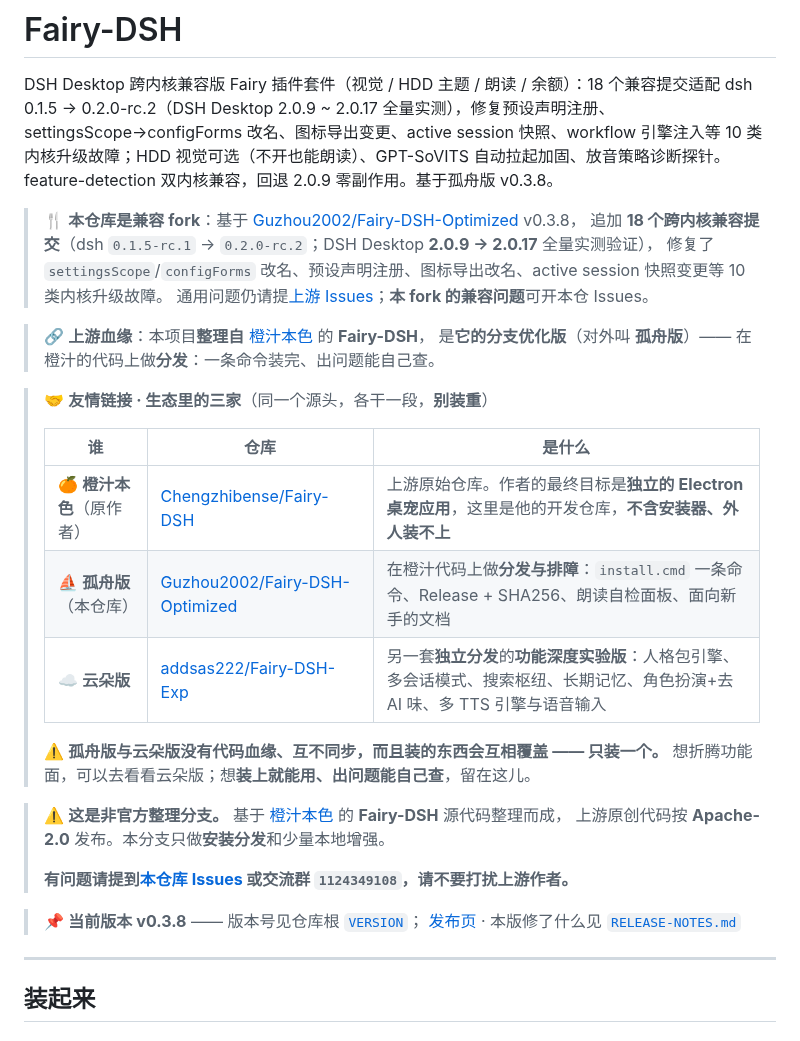
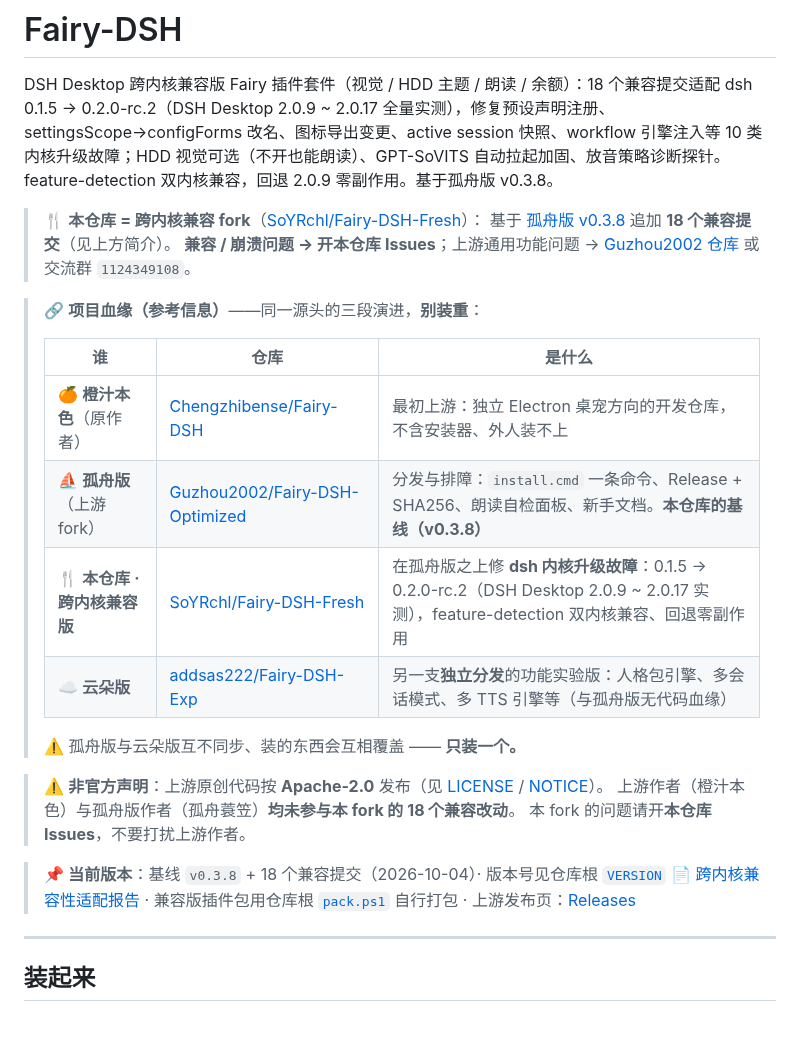
Before and after one commit to SoYRchl/Fairy-DSH-Fresh, a Markdown page: README.md, the part around the change. Drawn GitHub-style.

Commit message:
docs: rewrite README intro for this fork - lineage as reference, correct self links and issue routing

```diff
--- a/README.md
+++ b/README.md
@@ -2,35 +2,28 @@
 
 DSH Desktop 跨内核兼容版 Fairy 插件套件（视觉 / HDD 主题 / 朗读 / 余额）：18 个兼容提交适配 dsh 0.1.5 → 0.2.0-rc.2（DSH Desktop 2.0.9 ~ 2.0.17 全量实测），修复预设声明注册、settingsScope→configForms 改名、图标导出变更、active session 快照、workflow 引擎注入等 10 类内核升级故障；HDD 视觉可选（不开也能朗读）、GPT-SoVITS 自动拉起加固、放音策略诊断探针。feature-detection 双内核兼容，回退 2.0.9 零副作用。基于孤舟版 v0.3.8。
 
-> 🍴 **本仓库是兼容 fork**：基于 [Guzhou2002/Fairy-DSH-Optimized](https://github.com/Guzhou2002/Fairy-DSH-Optimized) v0.3.8，
-> 追加 **18 个跨内核兼容提交**（dsh `0.1.5-rc.1` → `0.2.0-rc.2`；DSH Desktop **2.0.9 → 2.0.17** 全量实测验证），
-> 修复了 `settingsScope`/`configForms` 改名、预设声明注册、图标导出改名、active session 快照变更等 10 类内核升级故障。
-> 通用问题仍请提[上游 Issues](https://github.com/Guzhou2002/Fairy-DSH-Optimized/issues)；**本 fork 的兼容问题**可开本仓 Issues。
+> 🍴 **本仓库 = 跨内核兼容 fork**（[SoYRchl/Fairy-DSH-Fresh](https://github.com/SoYRchl/Fairy-DSH-Fresh)）：
+> 基于 [孤舟版 v0.3.8](https://github.com/Guzhou2002/Fairy-DSH-Optimized) 追加 **18 个兼容提交**（见上方简介）。
+> **兼容 / 崩溃问题 → 开本仓库 Issues**；上游通用功能问题 → [Guzhou2002 仓库](https://github.com/Guzhou2002/Fairy-DSH-Optimized/issues) 或交流群 `1124349108`。
 
-> 🔗 **上游血缘**：本项目**整理自** [橙汁本色](https://github.com/Chengzhibense/Fairy-DSH) 的 **Fairy-DSH**，
-> 是**它的分支优化版**（对外叫 **孤舟版**）—— 在橙汁的代码上做**分发**：一条命令装完、出问题能自己查。
-
-> 🤝 **友情链接 · 生态里的三家**（同一个源头，各干一段，**别装重**）
+> 🔗 **项目血缘（参考信息）**——同一源头的三段演进，**别装重**：
 >
 > | 谁 | 仓库 | 是什么 |
 > | --- | --- | --- |
-> | 🍊 **橙汁本色**（原作者） | [Chengzhibense/Fairy-DSH](https://github.com/Chengzhibense/Fairy-DSH) | 上游原始仓库。作者的最终目标是**独立的 Electron 桌宠应用**，这里是他的开发仓库，**不含安装器、外人装不上** |
-> | ⛵ **孤舟版**（本仓库） | [Guzhou2002/Fairy-DSH-Optimized](https://github.com/Guzhou2002/Fairy-DSH-Optimized) | 在橙汁代码上做**分发与排障**：`install.cmd` 一条命令、Release + SHA256、朗读自检面板、面向新手的文档 |
-> | ☁️ **云朵版** | [addsas222/Fairy-DSH-Exp](https://github.com/addsas222/Fairy-DSH-Exp) | 另一套**独立分发**的**功能深度实验版**：人格包引擎、多会话模式、搜索枢纽、长期记忆、角色扮演+去 AI 味、多 TTS 引擎与语音输入 |
+> | 🍊 **橙汁本色**（原作者） | [Chengzhibense/Fairy-DSH](https://github.com/Chengzhibense/Fairy-DSH) | 最初上游：独立 Electron 桌宠方向的开发仓库，不含安装器、外人装不上 |
+> | ⛵ **孤舟版**（上游 fork） | [Guzhou2002/Fairy-DSH-Optimized](https://github.com/Guzhou2002/Fairy-DSH-Optimized) | 分发与排障：`install.cmd` 一条命令、Release + SHA256、朗读自检面板、新手文档。**本仓库的基线（v0.3.8）** |
+> | 🍴 **本仓库 · 跨内核兼容版** | [SoYRchl/Fairy-DSH-Fresh](https://github.com/SoYRchl/Fairy-DSH-Fresh) | 在孤舟版之上修 **dsh 内核升级故障**：0.1.5 → 0.2.0-rc.2（DSH Desktop 2.0.9 ~ 2.0.17 实测），feature-detection 双内核兼容、回退零副作用 |
+> | ☁️ **云朵版** | [addsas222/Fairy-DSH-Exp](https://github.com/addsas222/Fairy-DSH-Exp) | 另一支**独立分发**的功能实验版：人格包引擎、多会话模式、多 TTS 引擎等（与孤舟版无代码血缘） |
 >
-> ⚠️ **孤舟版与云朵版没有代码血缘、互不同步，而且装的东西会互相覆盖 —— 只装一个。**
-> 想折腾功能面，可以去看看云朵版；想**装上就能用、出问题能自己查**，留在这儿。
+> ⚠️ 孤舟版与云朵版互不同步、装的东西会互相覆盖 —— **只装一个。**
 
-> ⚠️ **这是非官方整理分支。**
-> 基于 [橙汁本色](https://github.com/Chengzhibense/Fairy-DSH) 的 **Fairy-DSH** 源代码整理而成，
-> 上游原创代码按 **Apache-2.0** 发布。本分支只做**安装分发**和少量本地增强。
->
-> **有问题请提到[本仓库 Issues](https://github.com/Guzhou2002/Fairy-DSH-Optimized/issues)
-> 或交流群 `1124349108`，请不要打扰上游作者。**
+> ⚠️ **非官方声明**：上游原创代码按 **Apache-2.0** 发布（见 [LICENSE](LICENSE) / [NOTICE](NOTICE)）。
+> 上游作者（橙汁本色）与孤舟版作者（孤舟蓑笠）**均未参与本 fork 的 18 个兼容改动**。
+> 本 fork 的问题请开**本仓库 Issues**，不要打扰上游作者。
 
-> 📌 **当前版本 v0.3.8** —— 版本号见仓库根 [`VERSION`](VERSION)；
-> [发布页](https://github.com/Guzhou2002/Fairy-DSH-Optimized/releases/latest) ·
-> 本版修了什么见 [`RELEASE-NOTES.md`](RELEASE-NOTES.md)
+> 📌 **当前版本**：基线 `v0.3.8` + 18 个兼容提交（2026-10-04）· 版本号见仓库根 [`VERSION`](VERSION)
+> 📄 [跨内核兼容性适配报告](<docs/DSH Desktop × Fairy 兼容性适配报告.pdf>) ·
+> 兼容版插件包用仓库根 [`pack.ps1`](pack.ps1) 自行打包 · 上游发布页：[Releases](https://github.com/Guzhou2002/Fairy-DSH-Optimized/releases/latest)
 
 ---
 
```
